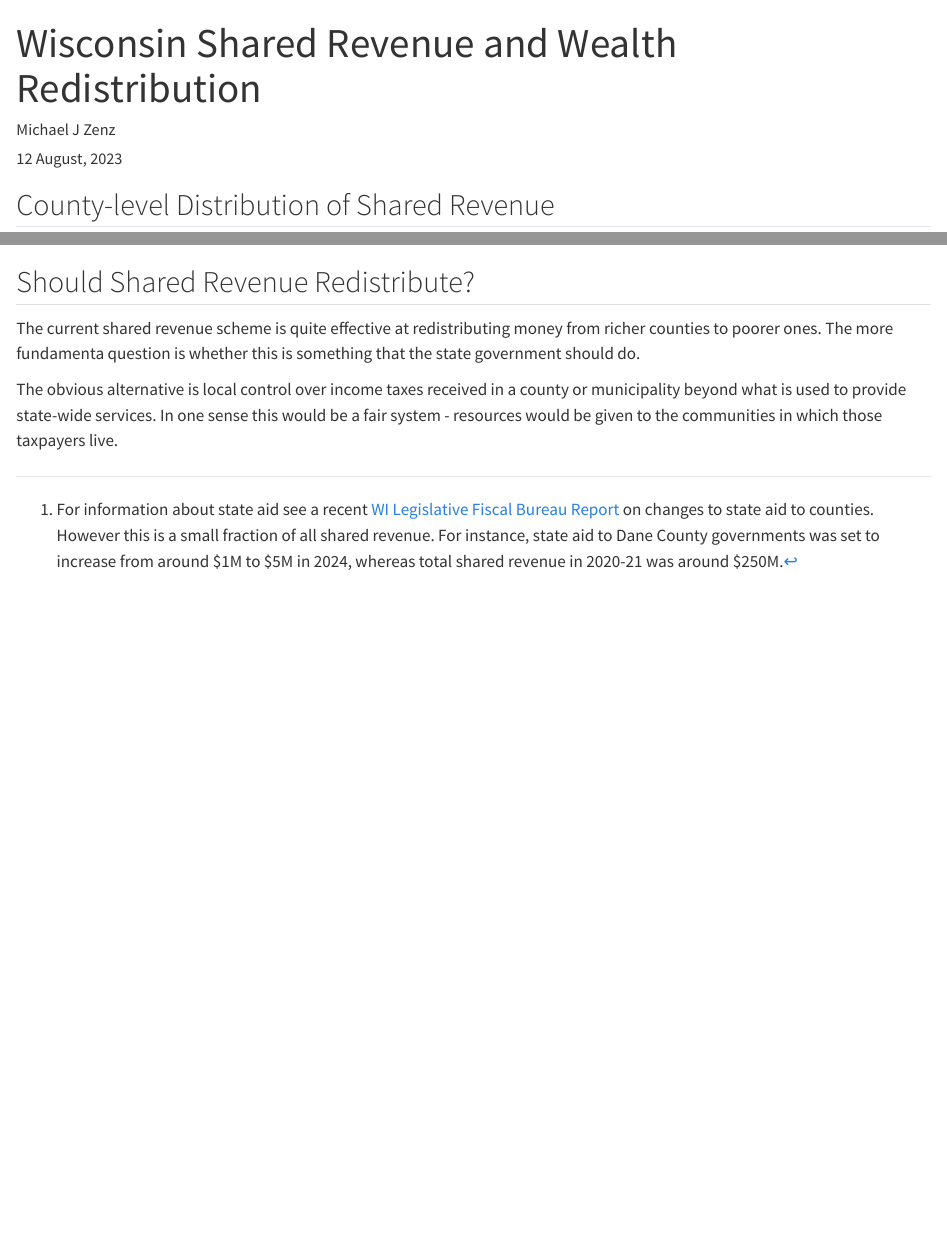
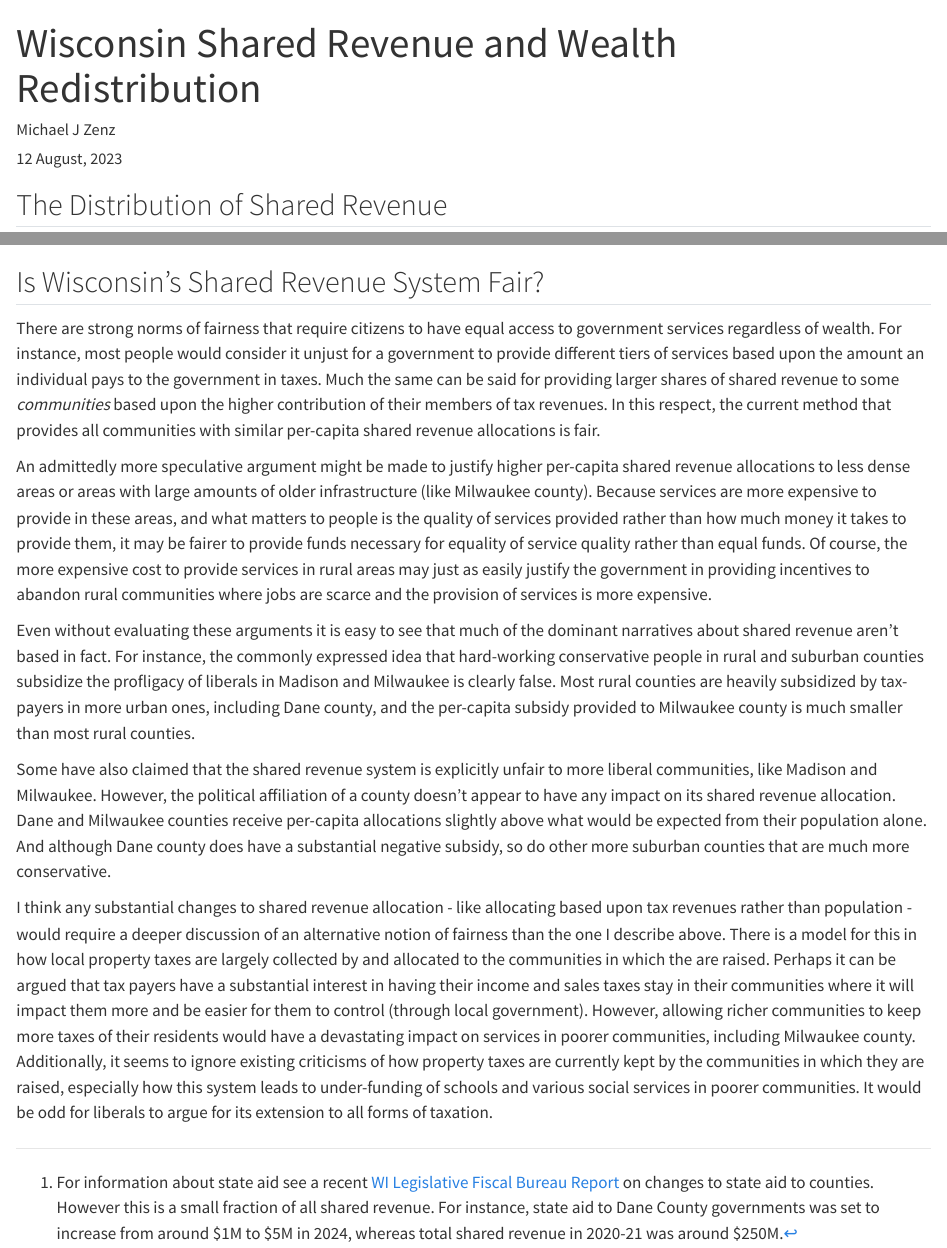
Before and after one commit to mjzenz/shared-revenue, a Quarto document (Shared_Rev_Report.qmd): the page in a window 1100 px wide, from its top, and a second part further down, joined at a grey line. Rendered offline with R 4.5, knitr and Pandoc in place of Quarto, with nearby package versions; some code elsewhere in the file could not run offline; long lines of code are wrapped.

Commit message:
First draft of text.

````diff
--- a/Shared_Rev_Report.qmd
+++ b/Shared_Rev_Report.qmd
@@ -8,7 +8,7 @@ format:
 editor: visual
 ---
 
-## County-level Distribution of Shared Revenue
+## The Distribution of Shared Revenue
 
 ```{r, setup}
 #| echo: false
@@ -252,8 +252,14 @@ labs(title = "Per Capita Shared Revenue by Density and Per Capita Tax Proceeds (
 
 ```
 
-## Should Shared Revenue Redistribute?
+## Is Wisconsin's Shared Revenue System Fair?
 
-The current shared revenue scheme is quite effective at redistributing money from richer counties to poorer ones. The more fundamenta question is whether this is something that the state government should do.
+There are strong norms of fairness that require citizens to have equal access to government services regardless of wealth. For instance, most people would consider it unjust for a government to provide different tiers of services based upon the amount an individual pays to the government in taxes. Much the same can be said for providing larger shares of shared revenue to some *communities* based upon the higher contribution of their members of tax revenues. In this respect, the current method that provides all communities with similar per-capita shared revenue allocations is fair.
 
-The obvious alternative is local control over income taxes received in a county or municipality beyond what is used to provide state-wide services. In one sense this would be a fair system - resources would be given to the communities in which those taxpayers live.
+An admittedly more speculative argument might be made to justify higher per-capita shared revenue allocations to less dense areas or areas with large amounts of older infrastructure (like Milwaukee county). Because services are more expensive to provide in these areas, and what matters to people is the quality of services provided rather than how much money it takes to provide them, it may be fairer to provide funds necessary for equality of service quality rather than equal funds. Of course, the more expensive cost to provide services in rural areas may just as easily justify the government in providing incentives to abandon rural communities where jobs are scarce and the provision of services is more expensive.
+
+Even without evaluating these arguments it is easy to see that much of the dominant narratives about shared revenue aren't based in fact. For instance, the commonly expressed idea that hard-working conservative people in rural and suburban counties subsidize the profligacy of liberals in Madison and Milwaukee is clearly false. Most rural counties are heavily subsidized by tax-payers in more urban ones, including Dane county, and the per-capita subsidy provided to Milwaukee county is much smaller than most rural counties.
+
+Some have also claimed that the shared revenue system is explicitly unfair to more liberal communities, like Madison and Milwaukee. However, the political affiliation of a county doesn't appear to have any impact on its shared revenue allocation. Dane and Milwaukee counties receive per-capita allocations slightly above what would be expected from their population alone. And although Dane county does have a substantial negative subsidy, so do other more suburban counties that are much more conservative.
+
+I think any substantial changes to shared revenue allocation - like allocating based upon tax revenues rather than population - would require a deeper discussion of an alternative notion of fairness than the one I describe above. There is a model for this in how local property taxes are largely collected by and allocated to the communities in which the are raised. Perhaps it can be argued that tax payers have a substantial interest in having their income and sales taxes stay in their communities where it will impact them more and be easier for them to control (through local government). However, allowing richer communities to keep more taxes of their residents would have a devastating impact on services in poorer communities, including Milwaukee county. Additionally, it seems to ignore existing criticisms of how property taxes are currently kept by the communities in which they are raised, especially how this system leads to under-funding of schools and various social services in poorer communities. It would be odd for liberals to argue for its extension to all forms of taxation.
````
